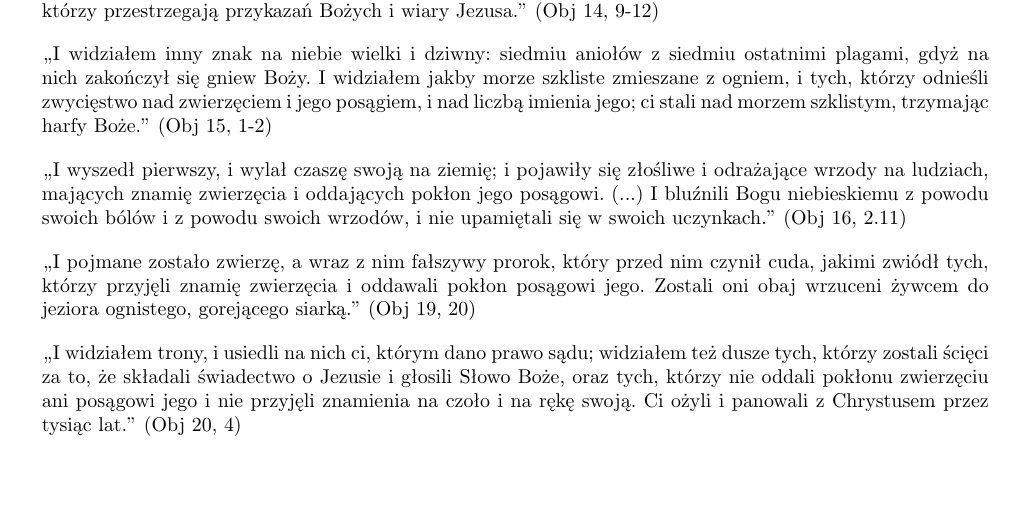
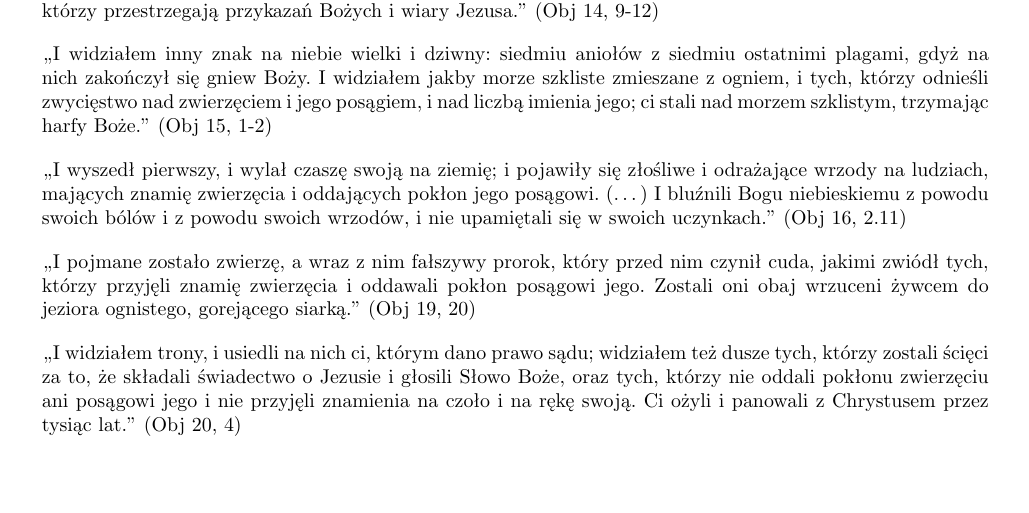
Before and after one commit to amarthwen/sword, a LaTeX document (RE/output/latex/Znamię Zwierzęcia.tex): part of the page, cut so that both start at the same text. Compiled offline with pdfLaTeX.

Commit message:
'Znamię Zwierzęcia' topic updated

```diff
--- a/RE/output/latex/Znamię Zwierzęcia.tex
+++ b/RE/output/latex/Znamię Zwierzęcia.tex
@@ -18,7 +18,7 @@
 ,,I widziałem inny znak na niebie wielki i dziwny: siedmiu aniołów z siedmiu ostatnimi plagami, gdyż na nich zakończył się gniew Boży. I widziałem jakby morze szkliste zmieszane z ogniem, i tych, którzy odnieśli zwycięstwo nad zwierzęciem i jego posągiem, i nad liczbą imienia jego; ci stali nad morzem szklistym, trzymając harfy Boże.'' \mbox{(Obj 15, 1-2)}
 \end{quote}
 \begin{quote}
-,,I wyszedł pierwszy, i wylał czaszę swoją na ziemię; i pojawiły się złośliwe i odrażające wrzody na ludziach, mających znamię zwierzęcia i oddających pokłon jego posągowi. (...) I bluźnili Bogu niebieskiemu z powodu swoich bólów i z powodu swoich wrzodów, i nie upamiętali się w swoich uczynkach.'' \mbox{(Obj 16, 2.11)}
+,,I wyszedł pierwszy, i wylał czaszę swoją na ziemię; i pojawiły się złośliwe i odrażające wrzody na ludziach, mających znamię zwierzęcia i oddających pokłon jego posągowi. (\ldots) I bluźnili Bogu niebieskiemu z powodu swoich bólów i z powodu swoich wrzodów, i nie upamiętali się w swoich uczynkach.'' \mbox{(Obj 16, 2.11)}
 \end{quote}
 \begin{quote}
 ,,I pojmane zostało zwierzę, a wraz z nim fałszywy prorok, który przed nim czynił cuda, jakimi zwiódł tych, którzy przyjęli znamię zwierzęcia i oddawali pokłon posągowi jego. Zostali oni obaj wrzuceni żywcem do jeziora ognistego, gorejącego siarką.'' \mbox{(Obj 19, 20)}
```
Also changed, not shown: RE/output/pdf/Znamię Zwierzęcia.pdf.
